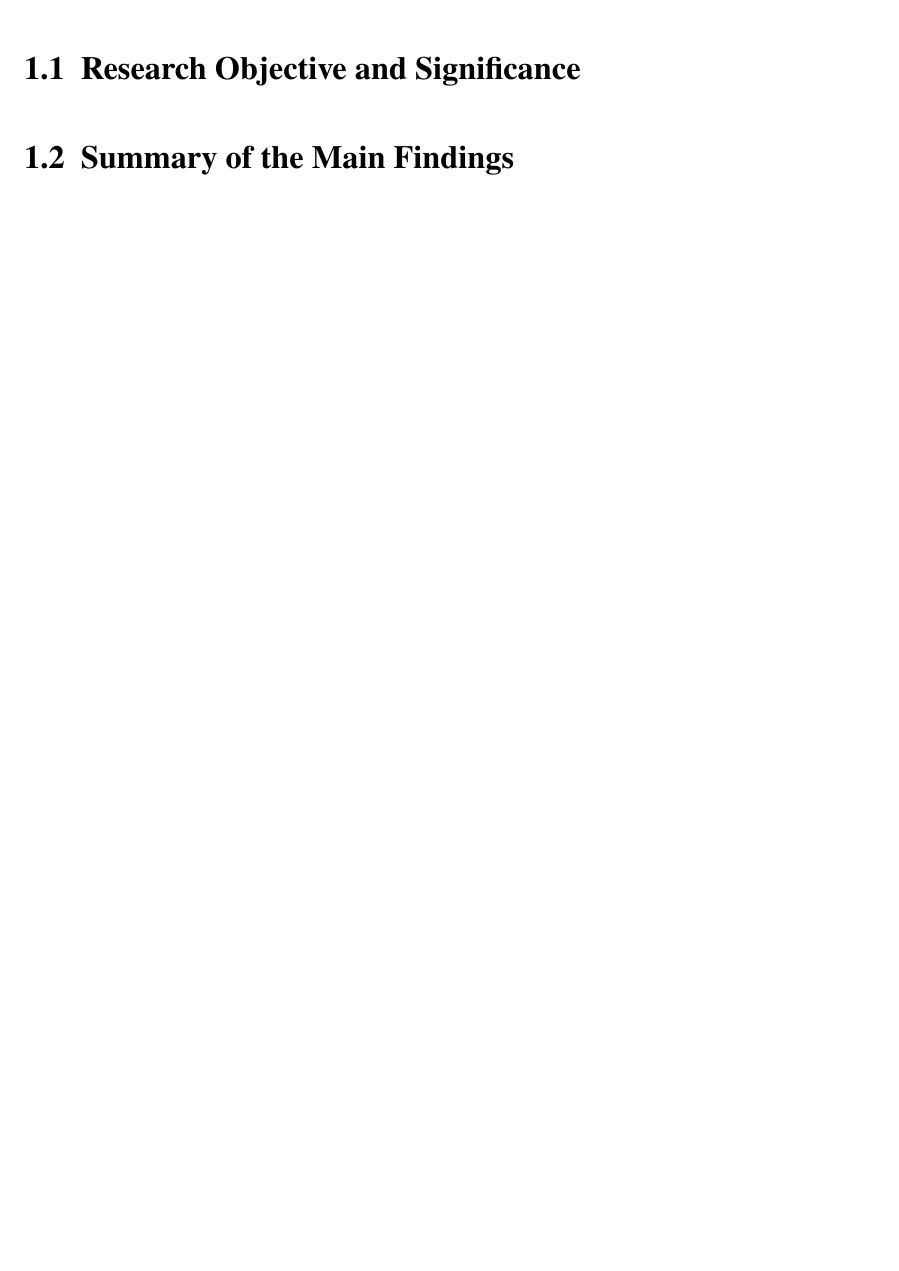
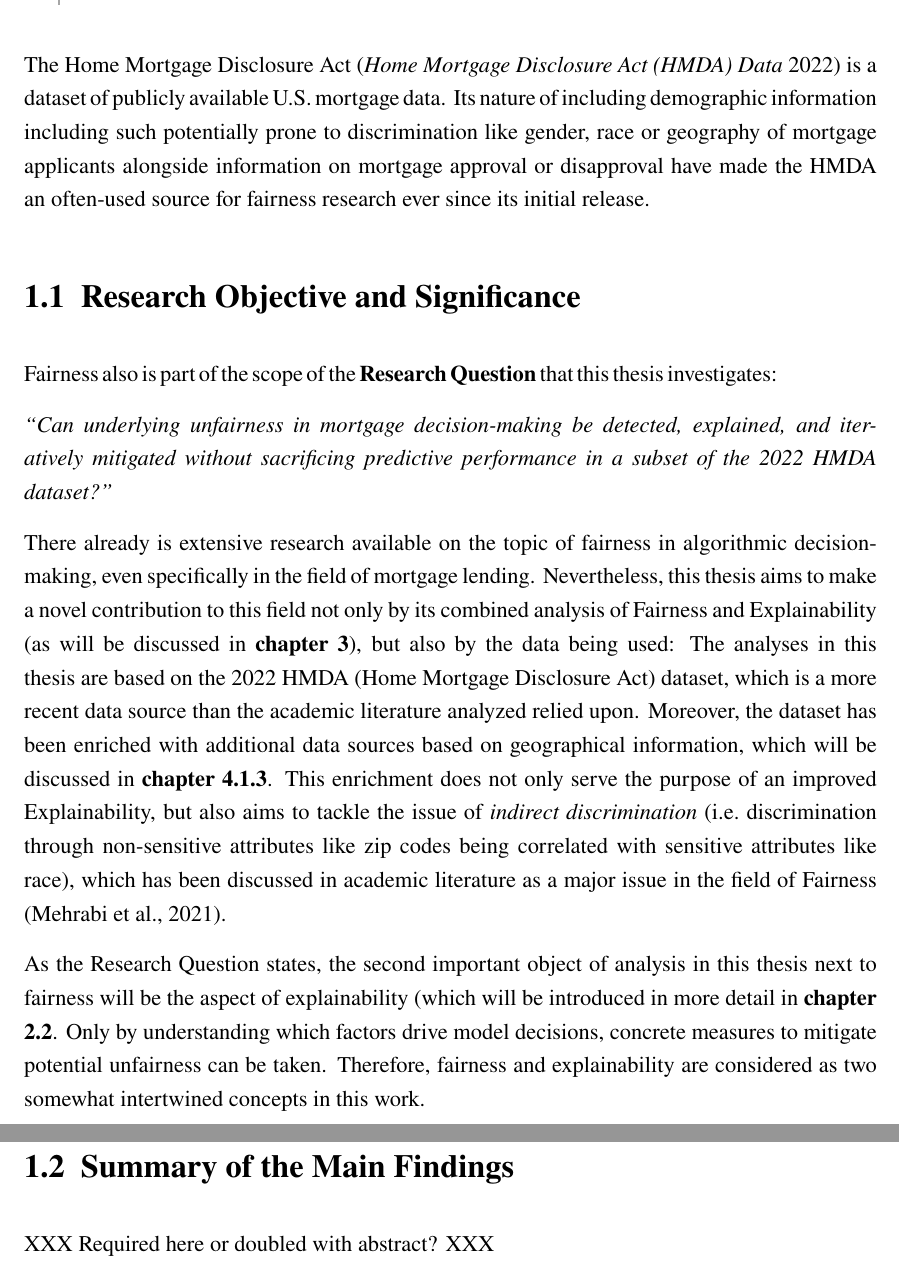
Before and after one commit to HaukeSchwarz/Thesis, a LaTeX thesis (thesis/thesis.tex, which reads thesis/chapters/main/01_Introduction.tex): part of page 11 of 37 before the commit and two parts of pages 11 and 12 of 38 after it, the two joined at a grey line, cut at the place of the change, the shorter picture padded with empty space. Compiled offline with pdfLaTeX.

Commit message:
added new introduction

```diff
--- a/thesis/chapters/main/01_Introduction.tex
+++ b/thesis/chapters/main/01_Introduction.tex
@@ -1,11 +1,22 @@
 \chapter{Introduction}\label{ch:Introduction}
 
-% General intro on research
+The Home Mortgage Disclosure Act \parencite{HMDA2022} is a dataset of publicly available U.S. mortgage data. Its nature of including demographic information including such potentially prone to discrimination like gender, race or geography of mortgage applicants alongside information on mortgage approval or disapproval have made the HMDA an often-used source for fairness research ever since its initial release.
 
 \section{Research Objective and Significance}\label{sec:Research_Objective_and_Significance}
 
-% Explain research objective and significance
+Fairness also is part of the scope of the \textbf{Research Question} that this thesis investigates:
+
+\textit{“Can underlying unfairness in mortgage decision-making be detected, explained, and iteratively mitigated without sacrificing predictive performance in a subset of the 2022 HMDA dataset?”}
+
+There already is extensive research available on the topic of fairness in algorithmic decision-making, even specifically in the field of mortgage lending.
+Nevertheless, this thesis aims to make a novel contribution to this field not only by its combined analysis of Fairness and Explainability (as will be discussed in \textbf{chapter \ref{ch:Data_and_Methodology}}),
+but also by the data being used: The analyses in this thesis are based on the 2022 HMDA (Home Mortgage Disclosure Act) dataset, which is a more recent data source than the academic literature analyzed relied upon.
+Moreover, the dataset has been enriched with additional data sources based on geographical information, which will be discussed in \textbf{chapter \ref{subsec:Enrichment_Data}}.
+This enrichment does not only serve the purpose of an improved Explainability, but also aims to tackle the issue of \textit{indirect discrimination} (i.e.\ discrimination through non-sensitive attributes like zip codes being correlated with sensitive attributes like race),
+which has been discussed in academic literature as a major issue in the field of Fairness \parencite{Mehrabi2021}.
+
+As the Research Question states, the second important object of analysis in this thesis next to fairness will be the aspect of explainability (which will be introduced in more detail in \textbf{chapter \ref{sec:explainability}}. Only by understanding which factors drive model decisions, concrete measures to mitigate potential unfairness can be taken. Therefore, fairness and explainability are considered as two somewhat intertwined concepts in this work.
 
 \section{Summary of the Main Findings}\label{sec:Summary_of_the_Main_Findings}
 
-% Blocker for the main findings
+XXX Required here or doubled with abstract? XXX
```
Also changed, not shown: thesis/literature/thesis_lib.bib (+13 -0 lines), thesis/thesis.bbl, 9 other files.
